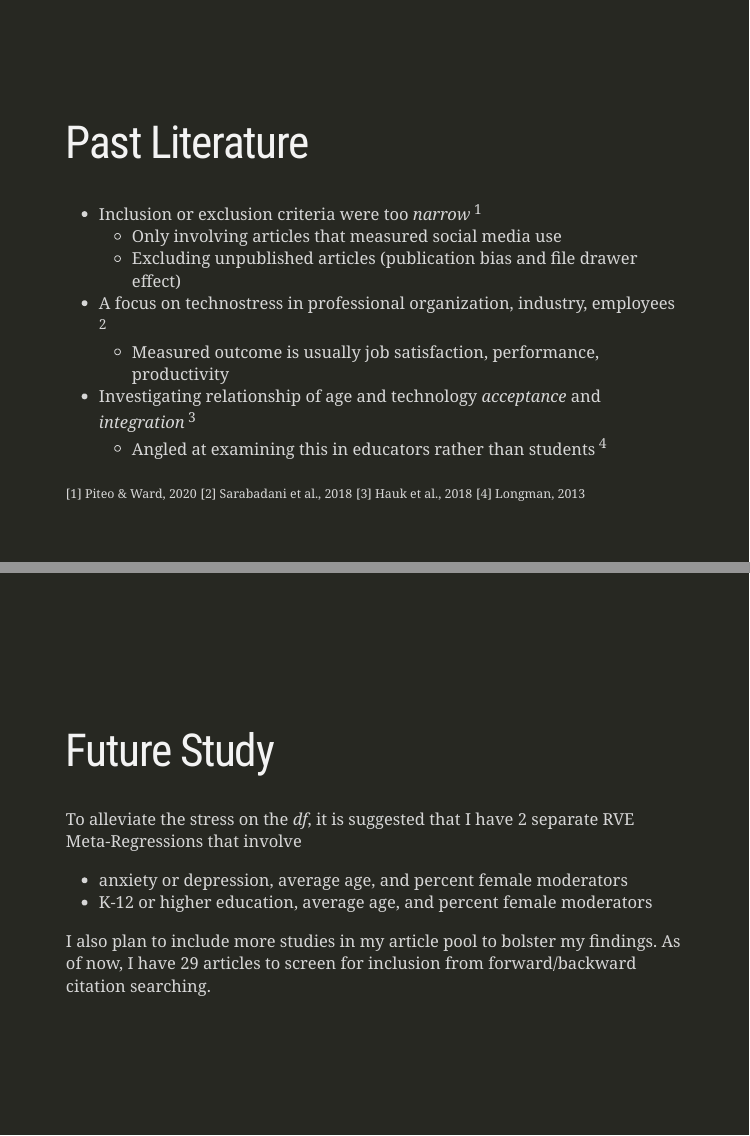
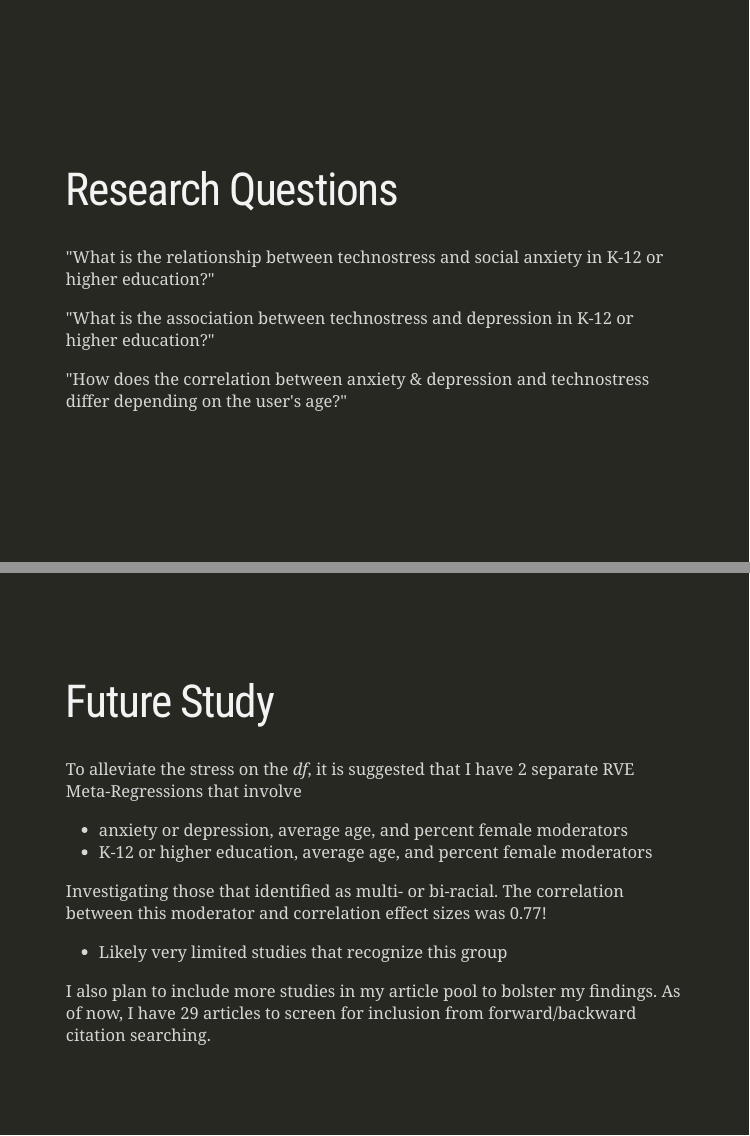
Before and after one commit to jjeffries13/Technostress, an R Markdown document (Jeffries_TechnostressPresentation.Rmd): pages 3 and 42 of 43 before the commit and pages 3 and 43 of 44 after it, joined at a grey line. Rendered offline with R 4.5, knitr and Pandoc, with nearby package versions; the slides are laid out offline by our stand-in for remark.js, each with all of its steps uncovered, in fonts that may differ from those the slides ask for, and without slide numbers, shadows or browser add-ons; code that draws random numbers runs with fixed seeds of ours; some code elsewhere in the file could not run offline; a font, style sheet, LaTeX package, included part or bibliography that could not be used is replaced or left out.

Commit message:
Update Jeffries_TechnostressPresentation.Rmd

```diff
--- a/Jeffries_TechnostressPresentation.Rmd
+++ b/Jeffries_TechnostressPresentation.Rmd
@@ -30,6 +30,20 @@ class: middle
 ---
 class: inverse, middle
 
+# Research Questions
+
+"What is the relationship between technostress and social anxiety in K-12 or higher
+education?"
+
+"What is the association between technostress and depression in K-12 or higher
+education?"
+
+"How does the correlation between anxiety & depression and technostress differ
+depending on the user's age?"
+
+---
+class: inverse, middle
+
 # Past Literature
 
 - Inclusion or exclusion criteria were too <i>narrow</i><sup> 1 </sup>
@@ -719,6 +732,9 @@ To alleviate the stress on the *df*, it is suggested that I have 2 separate RVE
 - anxiety or depression, average age, and percent female moderators
 - K-12 or higher education, average age, and percent female moderators
 
+Investigating those that identified as multi- or bi-racial. The correlation between this moderator and correlation effect sizes was 0.77!
+- Likely very limited studies that recognize this group
+
 I also plan to include more studies in my article pool to bolster my findings. As of now, I have 29 articles to screen for inclusion from forward/backward citation searching.
 ---
 class: center, middle
```
Also changed, not shown: Jeffries_TechnostressPresentation.Rmd (3 more changed lines).
